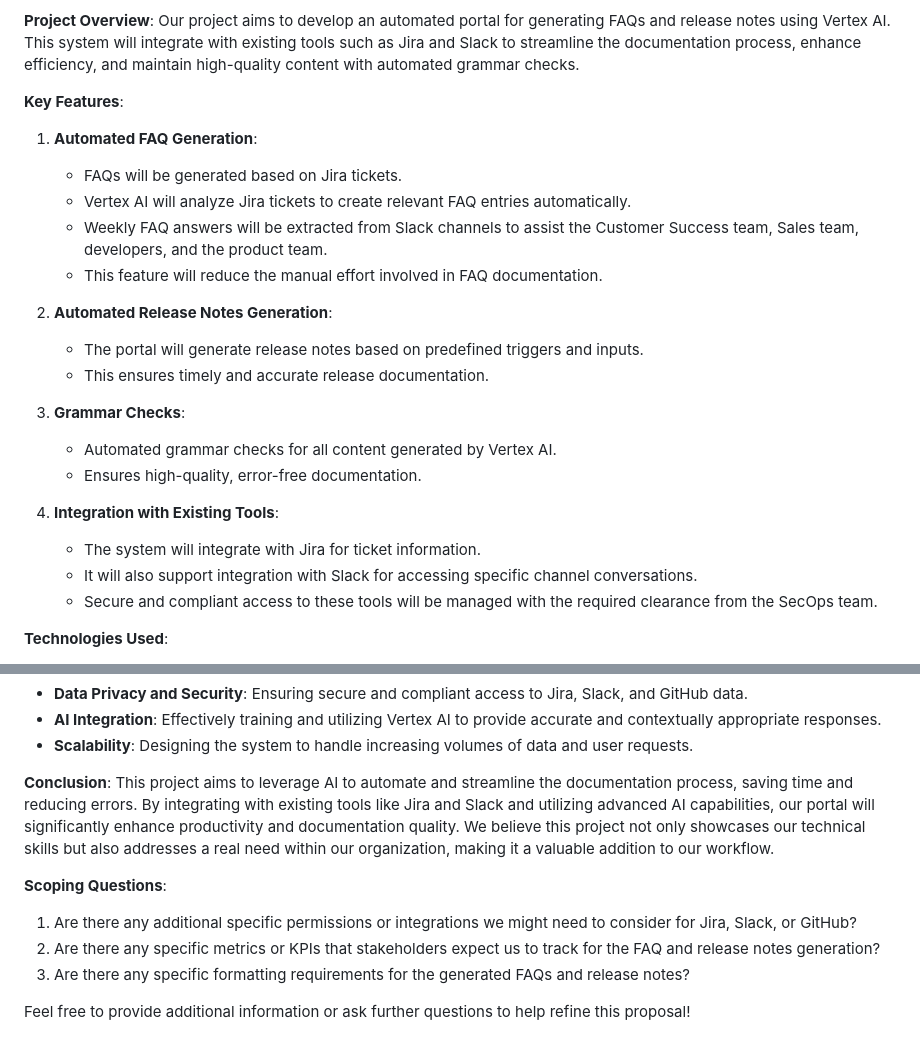
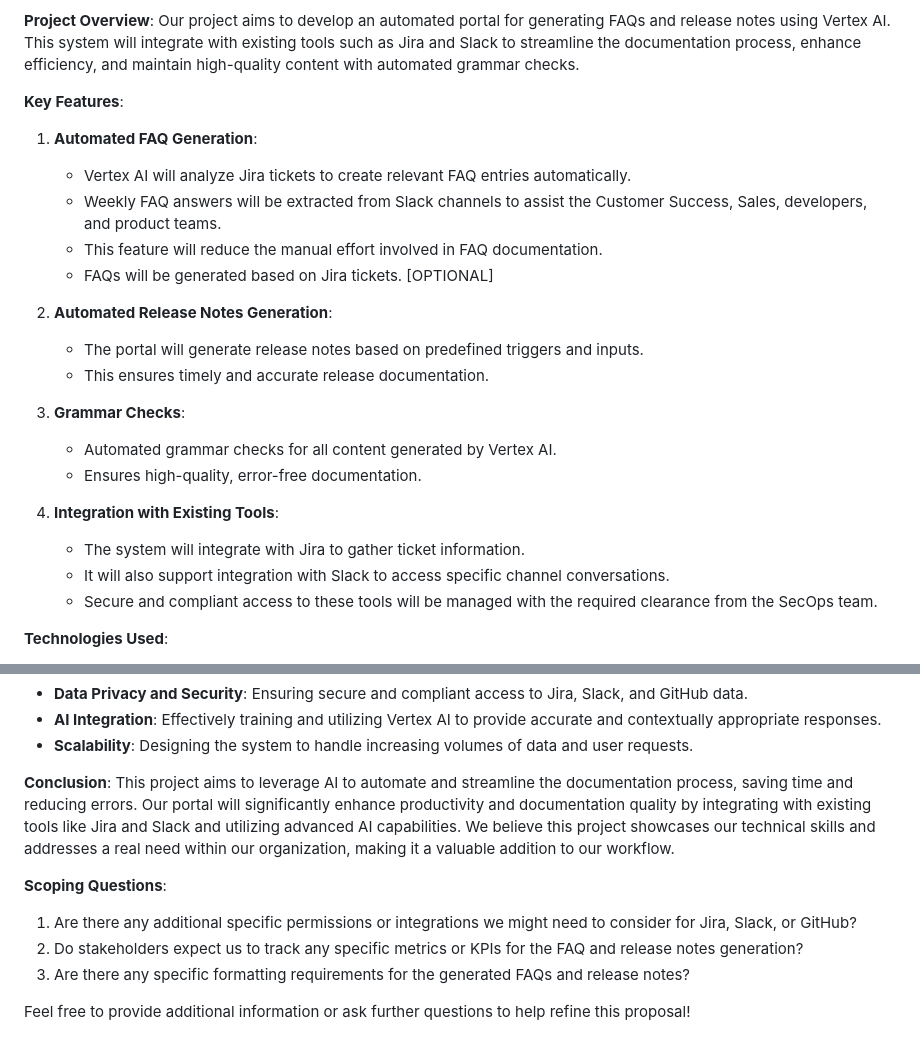
Before and after one commit to saifeemustafaqharness/HarnessHackathon, a Markdown page: README.md, 2 parts joined by grey strips. Rendered like a GitHub page.

```diff
--- a/README.md
+++ b/README.md
@@ -14,10 +14,10 @@ Our project aims to develop an automated portal for generating FAQs and release
 
 **Key Features**:
 1. **Automated FAQ Generation**:
-   - FAQs will be generated based on Jira tickets.
    - Vertex AI will analyze Jira tickets to create relevant FAQ entries automatically.
-   - Weekly FAQ answers will be extracted from Slack channels to assist the Customer Success team, Sales team, developers, and the product team.
+   - Weekly FAQ answers will be extracted from Slack channels to assist the Customer Success, Sales, developers, and product teams.
    - This feature will reduce the manual effort involved in FAQ documentation.
+   - FAQs will be generated based on Jira tickets. [OPTIONAL]
 
 2. **Automated Release Notes Generation**:
    - The portal will generate release notes based on predefined triggers and inputs.
@@ -28,8 +28,8 @@ Our project aims to develop an automated portal for generating FAQs and release
    - Ensures high-quality, error-free documentation.
 
 4. **Integration with Existing Tools**:
-   - The system will integrate with Jira for ticket information.
-   - It will also support integration with Slack for accessing specific channel conversations.
+   - The system will integrate with Jira to gather ticket information.
+   - It will also support integration with Slack to access specific channel conversations.
    - Secure and compliant access to these tools will be managed with the required clearance from the SecOps team.
 
 **Technologies Used**:
@@ -67,11 +67,11 @@ Our project aims to develop an automated portal for generating FAQs and release
 - **Scalability**: Designing the system to handle increasing volumes of data and user requests.
 
 **Conclusion**:
-This project aims to leverage AI to automate and streamline the documentation process, saving time and reducing errors. By integrating with existing tools like Jira and Slack and utilizing advanced AI capabilities, our portal will significantly enhance productivity and documentation quality. We believe this project not only showcases our technical skills but also addresses a real need within our organization, making it a valuable addition to our workflow.
+This project aims to leverage AI to automate and streamline the documentation process, saving time and reducing errors. Our portal will significantly enhance productivity and documentation quality by integrating with existing tools like Jira and Slack and utilizing advanced AI capabilities. We believe this project showcases our technical skills and addresses a real need within our organization, making it a valuable addition to our workflow.
 
 **Scoping Questions**:
 1. Are there any additional specific permissions or integrations we might need to consider for Jira, Slack, or GitHub?
-2. Are there any specific metrics or KPIs that stakeholders expect us to track for the FAQ and release notes generation?
+2. Do stakeholders expect us to track any specific metrics or KPIs for the FAQ and release notes generation?
 3. Are there any specific formatting requirements for the generated FAQs and release notes?
 
 Feel free to provide additional information or ask further questions to help refine this proposal!
```
